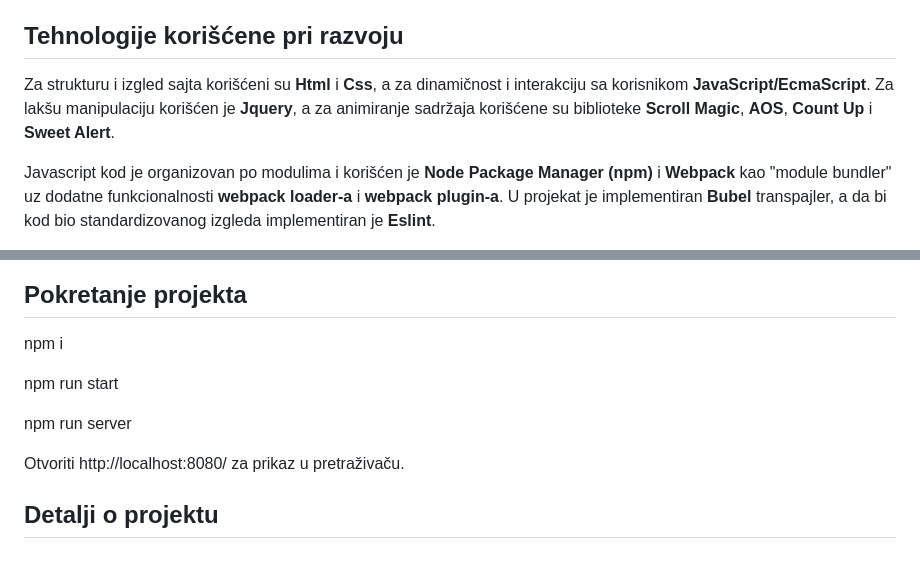
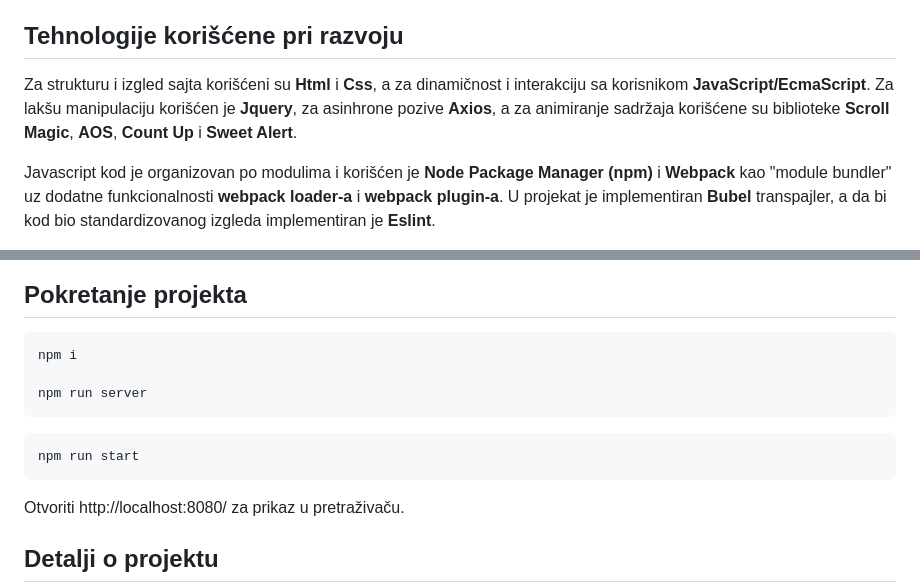
Before and after one commit to AnaCokaNikolic/Mosaic-shoes, a Markdown page: README.md, 2 parts joined by grey strips. Rendered like a GitHub page; blank space fills up the shorter version.

````diff
--- a/README.md
+++ b/README.md
@@ -5,7 +5,7 @@ kupiti proizvode ili poslati poruku preko kontakt forme. Sadršaj je responzivan
 
 ## Tehnologije korišćene pri razvoju
 Za strukturu i izgled sajta korišćeni su <b>Html</b> i <b>Css</b>, a za dinamičnost i interakciju sa korisnikom <b>JavaScript/EcmaScript</b>.
-Za lakšu manipulaciju korišćen je <b>Jquery</b>, a za animiranje sadržaja korišćene su biblioteke <b>Scroll Magic</b>, <b>AOS</b>, <b>Count Up</b> i <b>Sweet Alert</b>.
+Za lakšu manipulaciju korišćen je <b>Jquery</b>, za asinhrone pozive <b>Axios</b>, a za animiranje sadržaja korišćene su biblioteke <b>Scroll Magic</b>, <b>AOS</b>, <b>Count Up</b> i <b>Sweet Alert</b>.
 
 Javascript kod je organizovan po modulima i korišćen je <b>Node Package Manager (npm)</b> i <b>Webpack</b> kao "module bundler" uz dodatne funkcionalnosti <b>webpack loader-a</b> i <b>webpack plugin-a</b>.
 U projekat je implementiran <b>Bubel</b> transpajler, a da bi kod bio standardizovanog izgleda implementiran je <b>Eslint</b>.
@@ -16,11 +16,14 @@ U projekat je implementiran <b>Bubel</b> transpajler, a da bi kod bio standardiz
 ![Structure](./src/images/structure.png)
 
 ## Pokretanje projekta
+```npm
 npm i
 
+npm run server
+```
+```npm
 npm run start
-
-npm run server
+```
 
 Otvoriti http://localhost:8080/ za prikaz u pretraživaču.
 
````
Also changed, not shown: dist/2edd0cca24980c5ed117aa9544a74b19.jpg (added), dist/359db29141e717a23a87c445f9d1942c.jpg (added), dist/5f0377ffd4b290d8ccbe73e54c02c799.jpg (added), dist/ce78dd5a90ad13ca087830eda1f9b5ee.jpg (added), src/images/header-bg-1.jpg, 11 other files.
